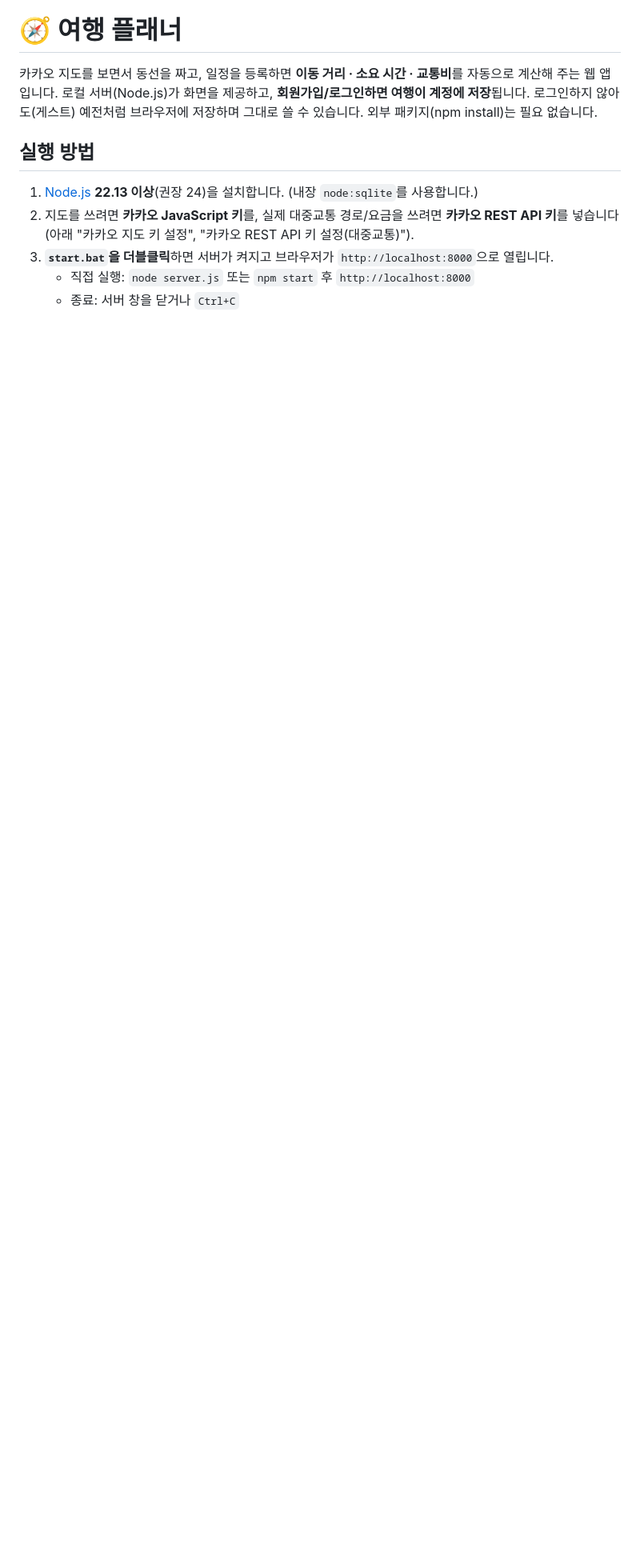
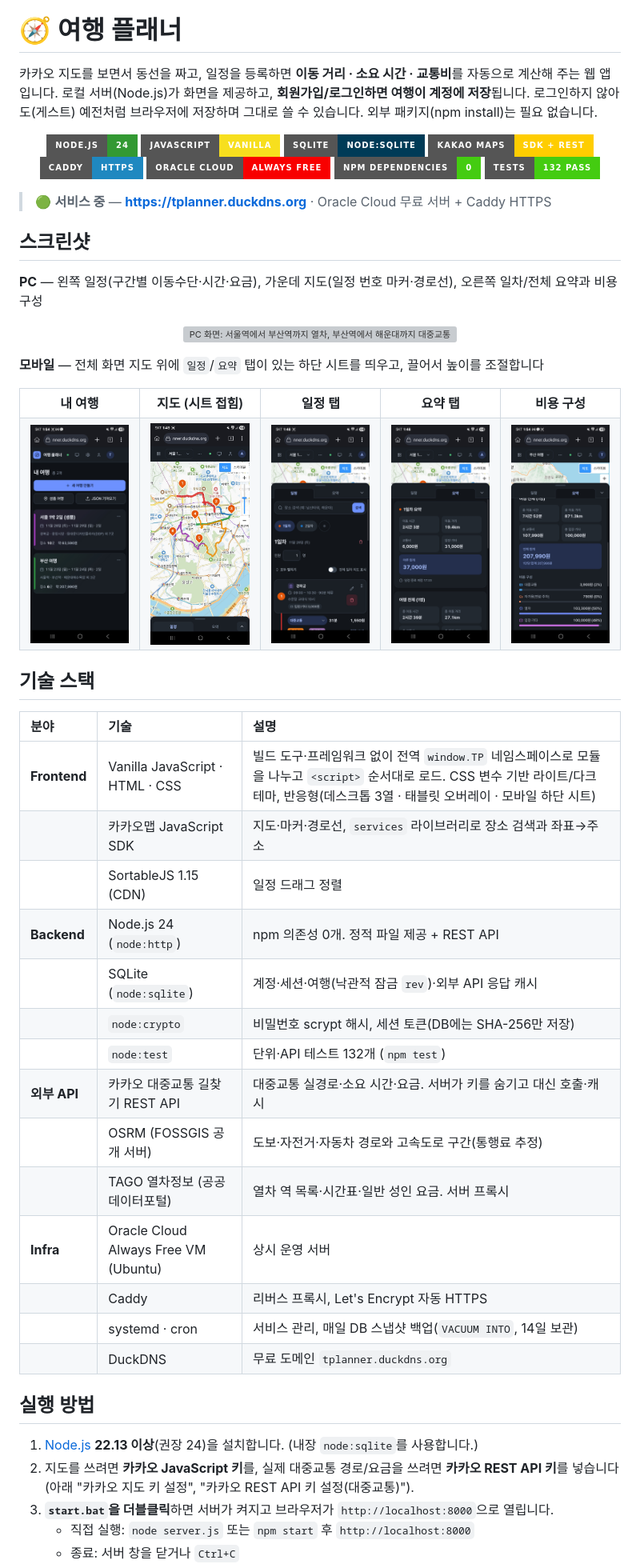
Before and after one commit to Hashil3503/TripPlanner, a Markdown page: README.md, the part around the change. Shown at 80% size. GitHub-like rendering; pictures changed too: screenshots/mobile-cost.jpg (added), screenshots/mobile-home.jpg (added), screenshots/mobile-map.jpg (added); badges without logos; blank space fills up the shorter version; grey boxes are pictures that could not be loaded.

Commit message:
Add screenshots, badges and tech stack to README

```diff
--- a/README.md
+++ b/README.md
@@ -3,6 +3,67 @@
 카카오 지도를 보면서 동선을 짜고, 일정을 등록하면 **이동 거리 · 소요 시간 · 교통비**를 자동으로 계산해 주는 웹 앱입니다.
 로컬 서버(Node.js)가 화면을 제공하고, **회원가입/로그인하면 여행이 계정에 저장**됩니다. 로그인하지 않아도(게스트) 예전처럼 브라우저에 저장하며 그대로 쓸 수 있습니다.
 외부 패키지(npm install)는 필요 없습니다.
+
+<div align="center">
+
+![Node.js](https://img.shields.io/badge/Node.js-24-339933?style=for-the-badge&logo=nodedotjs&logoColor=white)
+![JavaScript](https://img.shields.io/badge/JavaScript-Vanilla-F7DF1E?style=for-the-badge&logo=javascript&logoColor=black)
+![SQLite](https://img.shields.io/badge/SQLite-node%3Asqlite-003B57?style=for-the-badge&logo=sqlite&logoColor=white)
+![Kakao Maps](https://img.shields.io/badge/Kakao_Maps-SDK_%2B_REST-FFCD00?style=for-the-badge&logo=kakao&logoColor=black)
+![Caddy](https://img.shields.io/badge/Caddy-HTTPS-1F88C0?style=for-the-badge&logo=caddy&logoColor=white)
+![Oracle Cloud](https://img.shields.io/badge/Oracle_Cloud-Always_Free-F80000?style=for-the-badge)
+![Dependencies](https://img.shields.io/badge/npm_dependencies-0-brightgreen?style=for-the-badge)
+![Tests](https://img.shields.io/badge/Tests-132_pass-success?style=for-the-badge)
+
+</div>
+
+> 🟢 **서비스 중** — [**https://tplanner.duckdns.org**](https://tplanner.duckdns.org) · Oracle Cloud 무료 서버 + Caddy HTTPS
+
+## 스크린샷
+
+**PC** — 왼쪽 일정(구간별 이동수단·시간·요금), 가운데 지도(일정 번호 마커·경로선), 오른쪽 일차/전체 요약과 비용 구성
+
+<p align="center">
+  <img src="screenshots/pc.png" width="900" alt="PC 화면: 서울역에서 부산역까지 열차, 부산역에서 해운대까지 대중교통 구간과 여행 요약" />
+</p>
+
+**모바일** — 전체 화면 지도 위에 `일정`/`요약` 탭이 있는 하단 시트를 띄우고, 끌어서 높이를 조절합니다
+
+<table align="center">
+  <tr>
+    <th align="center">내 여행</th>
+    <th align="center">지도 (시트 접힘)</th>
+    <th align="center">일정 탭</th>
+    <th align="center">요약 탭</th>
+    <th align="center">비용 구성</th>
+  </tr>
+  <tr>
+    <td align="center"><img src="screenshots/mobile-home.jpg" width="170" alt="모바일 내 여행 카드 목록" /></td>
+    <td align="center"><img src="screenshots/mobile-map.jpg" width="170" alt="모바일 지도와 접힌 하단 시트" /></td>
+    <td align="center"><img src="screenshots/mobile-schedule.jpg" width="170" alt="모바일 일정 탭" /></td>
+    <td align="center"><img src="screenshots/mobile-summary.jpg" width="170" alt="모바일 요약 탭" /></td>
+    <td align="center"><img src="screenshots/mobile-cost.jpg" width="170" alt="모바일 여행 전체 합계와 비용 구성" /></td>
+  </tr>
+</table>
+
+## 기술 스택
+
+| 분야 | 기술 | 설명 |
+| :--- | :--- | :--- |
+| **Frontend** | Vanilla JavaScript · HTML · CSS | 빌드 도구·프레임워크 없이 전역 `window.TP` 네임스페이스로 모듈을 나누고 `<script>` 순서대로 로드. CSS 변수 기반 라이트/다크 테마, 반응형(데스크톱 3열 · 태블릿 오버레이 · 모바일 하단 시트) |
+| | 카카오맵 JavaScript SDK | 지도·마커·경로선, `services` 라이브러리로 장소 검색과 좌표→주소 |
+| | SortableJS 1.15 (CDN) | 일정 드래그 정렬 |
+| **Backend** | Node.js 24 (`node:http`) | npm 의존성 0개. 정적 파일 제공 + REST API |
+| | SQLite (`node:sqlite`) | 계정·세션·여행(낙관적 잠금 `rev`)·외부 API 응답 캐시 |
+| | `node:crypto` | 비밀번호 scrypt 해시, 세션 토큰(DB에는 SHA-256만 저장) |
+| | `node:test` | 단위·API 테스트 132개 (`npm test`) |
+| **외부 API** | 카카오 대중교통 길찾기 REST API | 대중교통 실경로·소요 시간·요금. 서버가 키를 숨기고 대신 호출·캐시 |
+| | OSRM (FOSSGIS 공개 서버) | 도보·자전거·자동차 경로와 고속도로 구간(통행료 추정) |
+| | TAGO 열차정보 (공공데이터포털) | 열차 역 목록·시간표·일반 성인 요금. 서버 프록시 |
+| **Infra** | Oracle Cloud Always Free VM (Ubuntu) | 상시 운영 서버 |
+| | Caddy | 리버스 프록시, Let's Encrypt 자동 HTTPS |
+| | systemd · cron | 서비스 관리, 매일 DB 스냅샷 백업(`VACUUM INTO`, 14일 보관) |
+| | DuckDNS | 무료 도메인 `tplanner.duckdns.org` |
 
 ## 실행 방법
 
```
Also changed, not shown: 1 other file.
